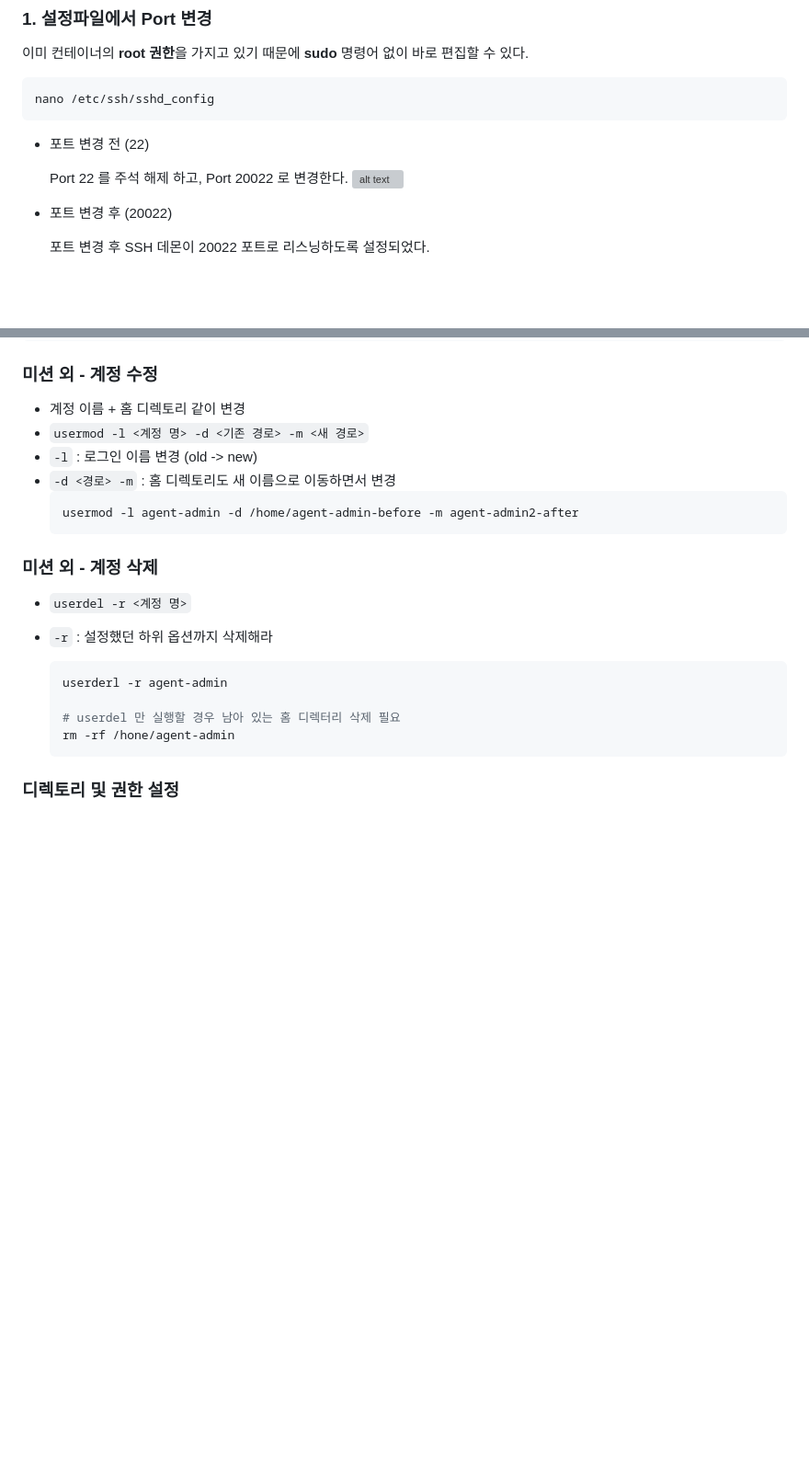
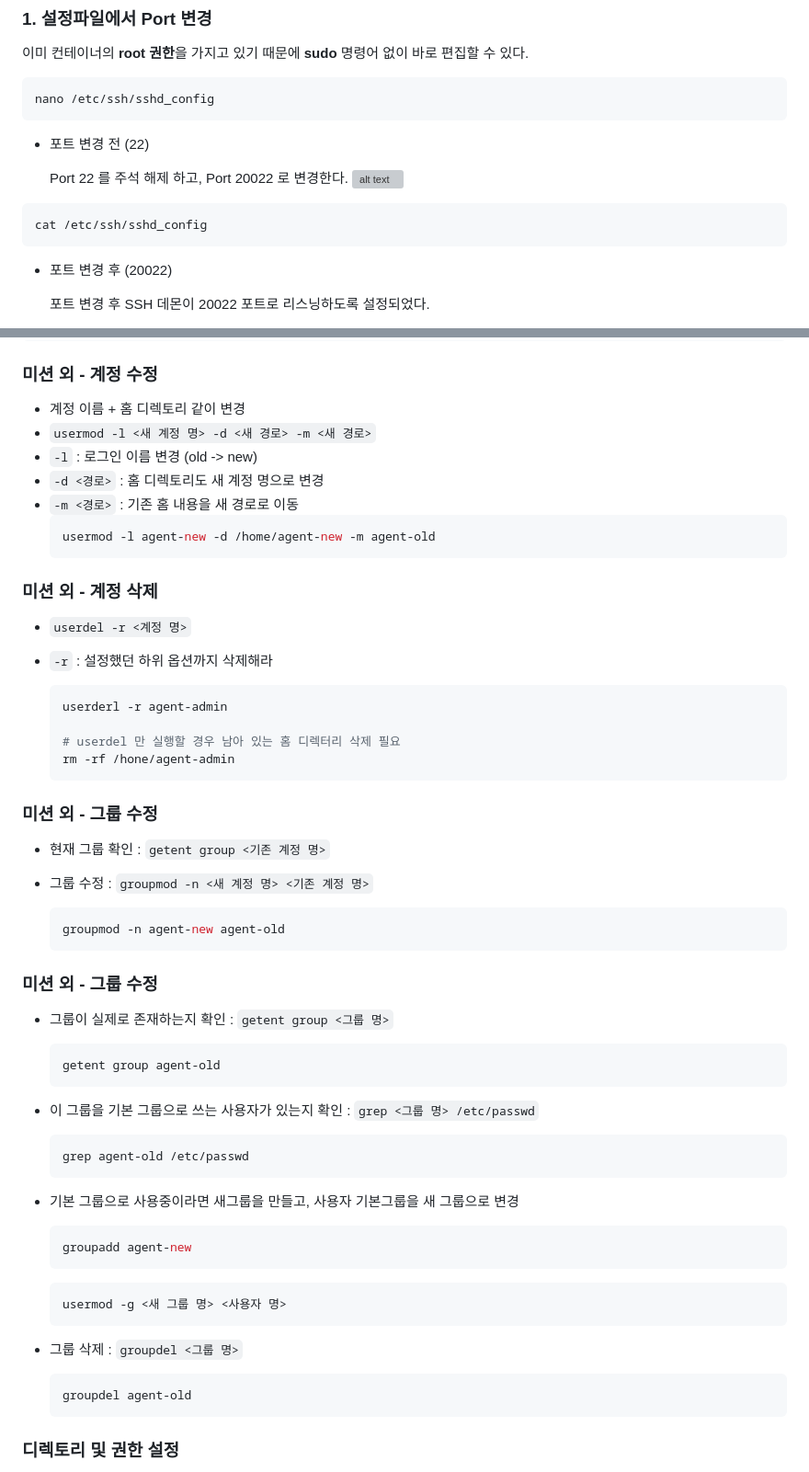
Before and after one commit to 0802222/Codyssey, a Markdown page: README.md, 2 parts joined by grey strips. Shown at 92% size. Drawn GitHub-style; blank space fills up the shorter version; grey boxes are pictures that could not be loaded.

Commit message:
docs: b1-1 README.md 보완(계정 수정, 그룹 삭제 추가)

````diff
--- a/Readme.md
+++ b/README.md
@@ -103,6 +103,9 @@ nano /etc/ssh/sshd_config
     Port 22 를 주석 해제 하고, Port 20022 로 변경한다.
     ![alt text](docs/screenshots/b1-1_포트%20변경%20전.png)
 
+```bash
+cat /etc/ssh/sshd_config
+```
 - 포트 변경 후 (20022)
 
     포트 변경 후 SSH 데몬이 20022 포트로 리스닝하도록 설정되었다.
@@ -337,11 +340,12 @@ uid=1003(agent-test) gid=1005(agent-test) groups=1005(agent-test),1001(agent-com
 
 ### 미션 외 - 계정 수정
 - 계정 이름 + 홈 디렉토리 같이 변경
-- `usermod -l <계정 명> -d <기존 경로> -m <새 경로>`
+- `usermod -l <새 계정 명> -d <새 경로> -m <새 경로>`
 - `-l` : 로그인 이름 변경 (old -> new)
-- `-d <경로> -m` : 홈 디렉토리도 새 이름으로 이동하면서 변경
+- `-d <경로>` : 홈 디렉토리도 새 계정 명으로 변경
+- `-m <경로>` : 기존 홈 내용을 새 경로로 이동
     ```bash
-    usermod -l agent-admin -d /home/agent-admin-before -m agent-admin2-after
+    usermod -l agent-new -d /home/agent-new -m agent-old
     ```
 
 ### 미션 외 - 계정 삭제
@@ -355,6 +359,38 @@ uid=1003(agent-test) gid=1005(agent-test) groups=1005(agent-test),1001(agent-com
     rm -rf /hone/agent-admin
     ```
 
+
+### 미션 외 - 그룹 수정
+- 현재 그룹 확인 : `getent group <기존 계정 명>`
+- 그룹 수정 : `groupmod -n <새 계정 명> <기존 계정 명>`
+
+    ```bash
+    groupmod -n agent-new agent-old
+    ```
+
+
+### 미션 외 - 그룹 수정
+- 그룹이 실제로 존재하는지 확인 : `getent group <그룹 명>`
+    ```bash
+    getent group agent-old
+    ```
+- 이 그룹을 기본 그룹으로 쓰는 사용자가 있는지 확인 : `grep <그룹 명> /etc/passwd`
+    ```bash
+    grep agent-old /etc/passwd
+    ```
+- 기본 그룹으로 사용중이라면 새그룹을 만들고, 사용자 기본그룹을 새 그룹으로 변경
+    ```bash
+    groupadd agent-new
+    ```
+
+    ```bash
+    usermod -g <새 그룹 명> <사용자 명>
+    ```
+- 그룹 삭제 : `groupdel <그룹 명>`
+
+    ```bash
+    groupdel agent-old
+    ```
 
 ### 디렉토리 및 권한 설정
 - $AGENT_HOME (예: /home/agent-admin/agent-app)
````
